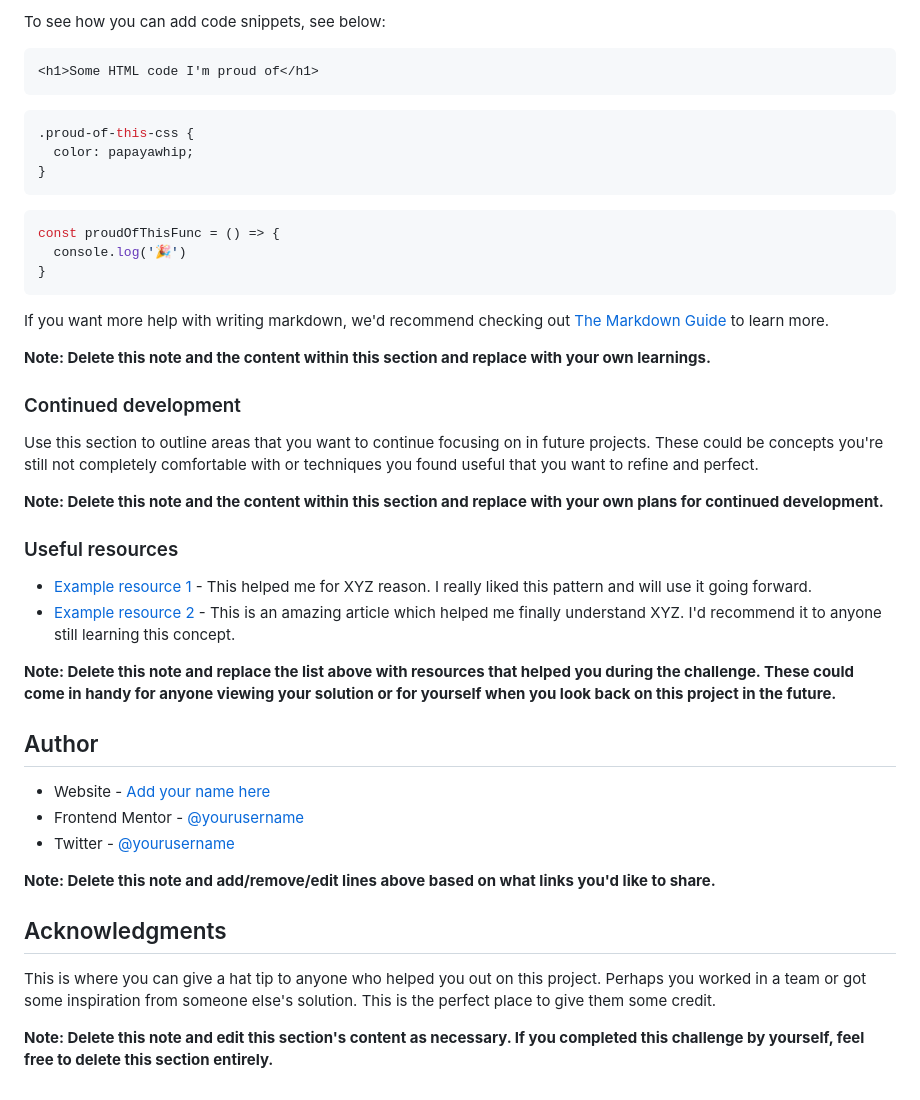
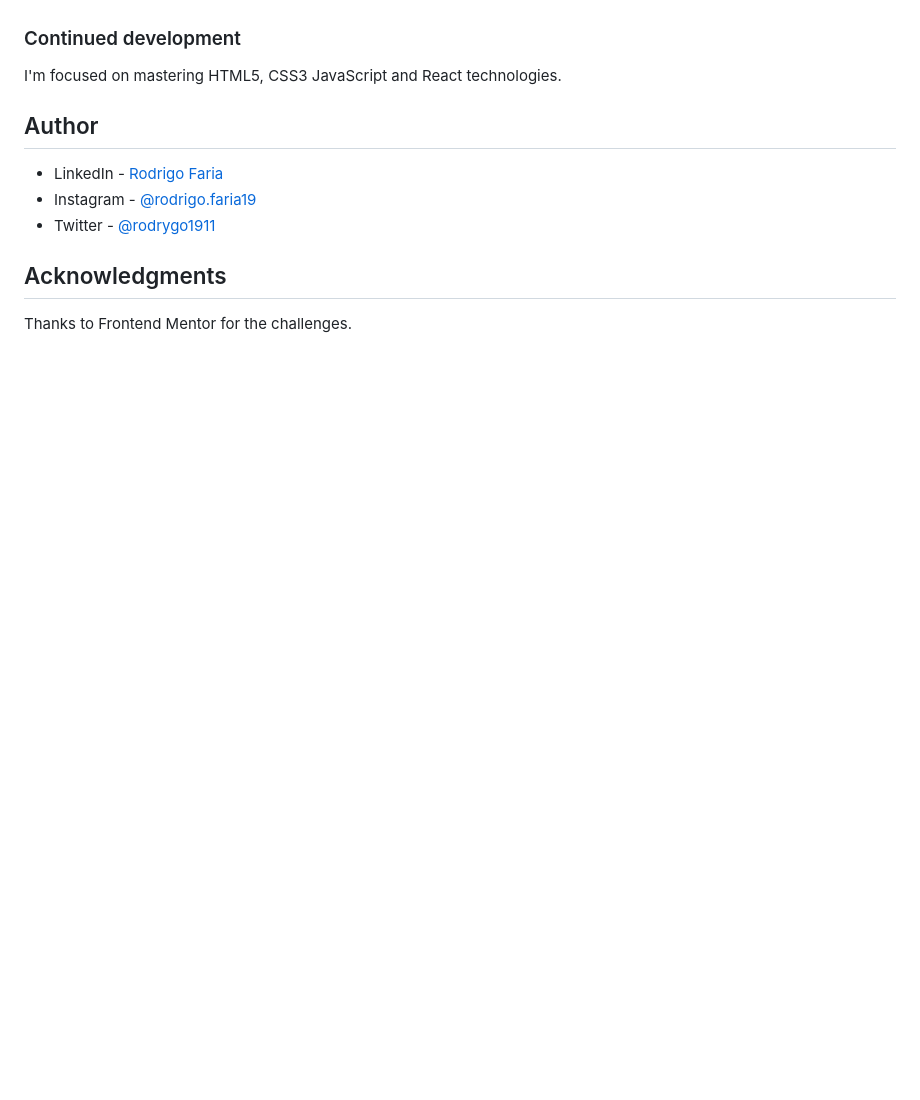
Before and after one commit to Rodrigo-FN/order-summary-component-main, a Markdown page: README-template.md, the part around the change printed below. Drawn GitHub-style; blank space fills up the shorter version.

````diff
--- a/README-template.md
+++ b/README-template.md
@@ -64,47 +28,16 @@ Use this section to recap over some of your major learnings while working throug
 
-To see how you can add code snippets, see below:
-
-```html
-<h1>Some HTML code I'm proud of</h1>
-```
-```css
-.proud-of-this-css {
-  color: papayawhip;
-}
-```
-```js
-const proudOfThisFunc = () => {
-  console.log('🎉')
-}
-```
-
-If you want more help with writing markdown, we'd recommend checking out [The Markdown Guide](https://www.markdownguide.org/) to learn more.
-
-**Note: Delete this note and the content within this section and replace with your own learnings.**
 
 ### Continued development
 
-Use this section to outline areas that you want to continue focusing on in future projects. These could be concepts you're still not completely comfortable with or techniques you found useful that you want to refine and perfect.
+I'm focused on mastering HTML5, CSS3 JavaScript and React technologies.
 
-**Note: Delete this note and the content within this section and replace with your own plans for continued development.**
-
-### Useful resources
-
-- [Example resource 1](https://www.example.com) - This helped me for XYZ reason. I really liked this pattern and will use it going forward.
-- [Example resource 2](https://www.example.com) - This is an amazing article which helped me finally understand XYZ. I'd recommend it to anyone still learning this concept.
-
-**Note: Delete this note and replace the list above with resources that helped you during the challenge. These could come in handy for anyone viewing your solution or for yourself when you look back on this project in the future.**
 
 ## Author
 
-- Website - [Add your name here](https://www.your-site.com)
-- Frontend Mentor - [@yourusername](https://www.frontendmentor.io/profile/yourusername)
-- Twitter - [@yourusername](https://www.twitter.com/yourusername)
+- LinkedIn - [Rodrigo Faria](https://www.linkedin.com/in/rodrigo-faria-000790263/)
+- Instagram - [@rodrigo.faria19](https://www.instagram.com/rodrigo.faria19/)
+- Twitter - [@rodrygo1911](https://twitter.com/rodrygo1911)
 
-**Note: Delete this note and add/remove/edit lines above based on what links you'd like to share.**
 
 ## Acknowledgments
-
-This is where you can give a hat tip to anyone who helped you out on this project. Perhaps you worked in a team or got some inspiration from someone else's solution. This is the perfect place to give them some credit.
-
-**Note: Delete this note and edit this section's content as necessary. If you completed this challenge by yourself, feel free to delete this section entirely.**
+Thanks to Frontend Mentor for the challenges.
````
Also changed, not shown: other parts of README-template.md (+5 -41 lines), README.md (deleted, +0 -91 lines), style-guide.md (deleted, +0 -32 lines), src/images/favicon-32x32.png (renamed from images/favicon-32x32.png), src/images/readme-img.png (added), 11 other files.
